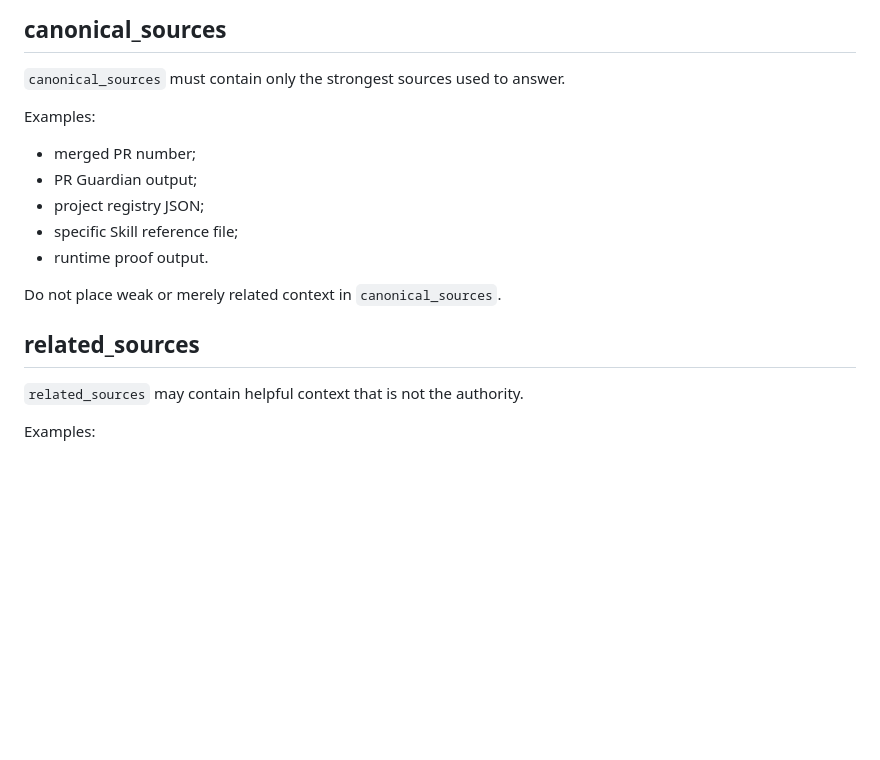
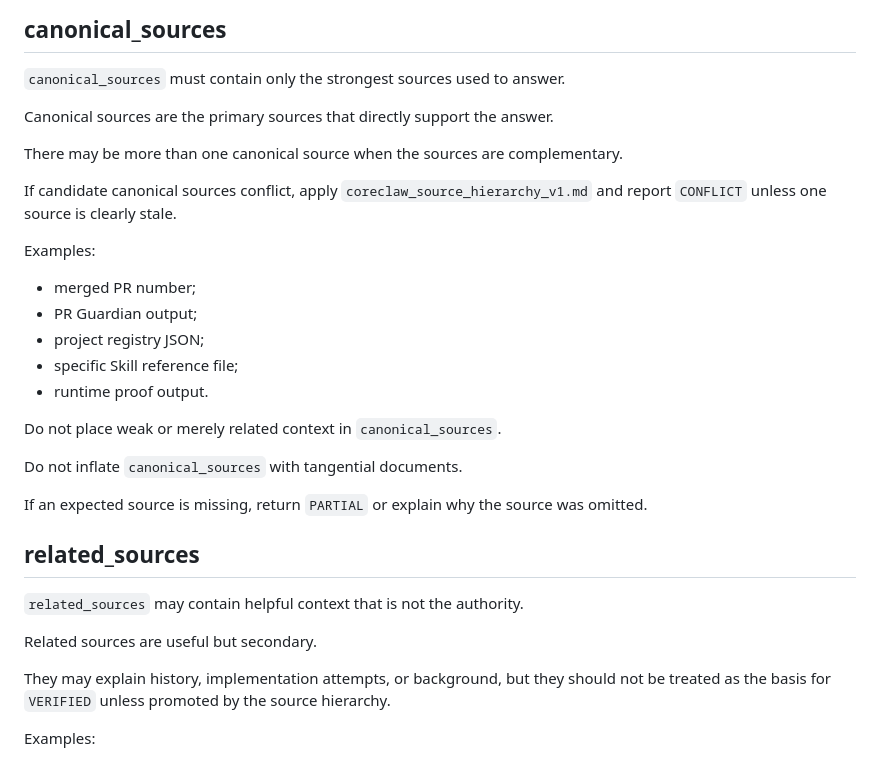
Before and after one commit to terrassacode/neodaemon_v1, a Markdown page: OpenClaw-NeoDaemon-Skill/references/evidence_protocol_v1.md, the part around the change. Rendered like a GitHub page; blank space fills up the shorter version.

Commit message:
docs: clarify evidence protocol canonical sources

```diff
--- a/OpenClaw-NeoDaemon-Skill/references/evidence_protocol_v1.md
+++ b/OpenClaw-NeoDaemon-Skill/references/evidence_protocol_v1.md
@@ -85,6 +85,12 @@ Use when two credible sources disagree, or when design says one thing but runtim
 
 `canonical_sources` must contain only the strongest sources used to answer.
 
+Canonical sources are the primary sources that directly support the answer.
+
+There may be more than one canonical source when the sources are complementary.
+
+If candidate canonical sources conflict, apply `coreclaw_source_hierarchy_v1.md` and report `CONFLICT` unless one source is clearly stale.
+
 Examples:
 
 - merged PR number;
@@ -95,9 +101,17 @@ Examples:
 
 Do not place weak or merely related context in `canonical_sources`.
 
+Do not inflate `canonical_sources` with tangential documents.
+
+If an expected source is missing, return `PARTIAL` or explain why the source was omitted.
+
 ## related_sources
 
 `related_sources` may contain helpful context that is not the authority.
+
+Related sources are useful but secondary.
+
+They may explain history, implementation attempts, or background, but they should not be treated as the basis for `VERIFIED` unless promoted by the source hierarchy.
 
 Examples:
 
```
